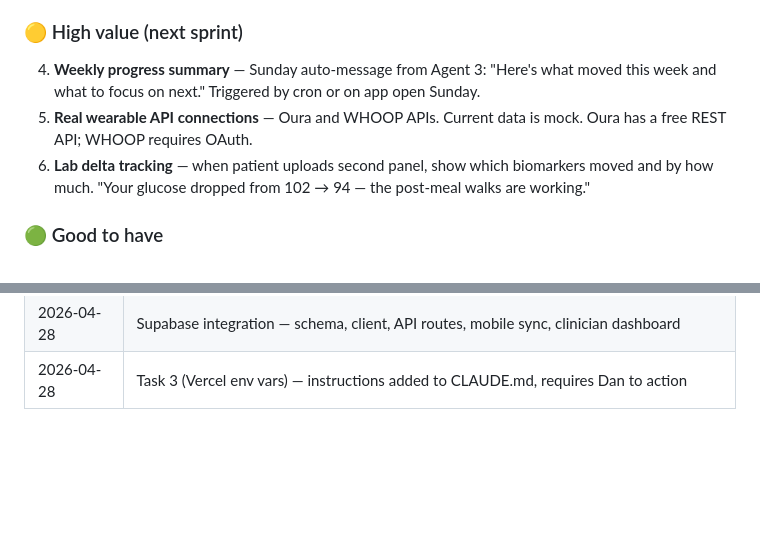
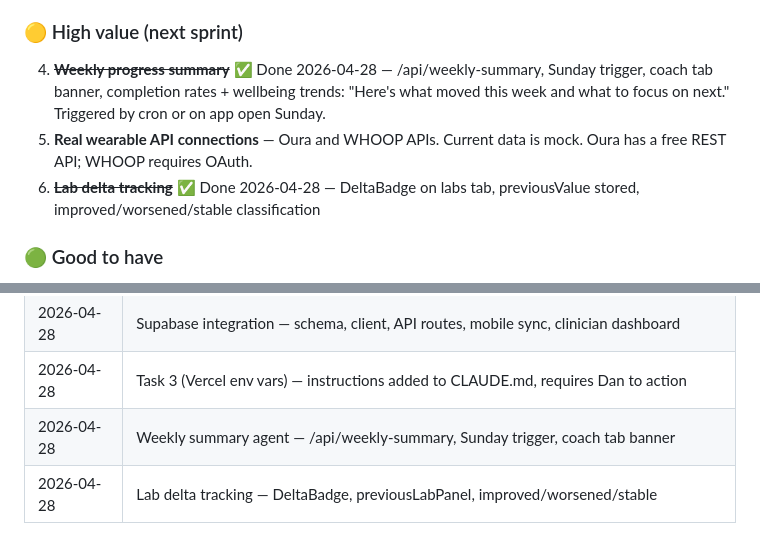
Before and after one commit to bricker-d/BP-Beta, a Markdown page: CLAUDE.md, 2 parts joined by grey strips. GitHub-like rendering; blank space fills up the shorter version.

Commit message:
docs: CLAUDE.md — mark tasks 4+6 done, update changelog

```diff
--- a/CLAUDE.md
+++ b/CLAUDE.md
@@ -156,9 +156,9 @@ BP-Beta/
 3. **Vercel env vars** — confirm `ANTHROPIC_API_KEY` is set in Vercel dashboard. Agent 1/2/3 will fail in production without it.
 
 ### 🟡 High value (next sprint)
-4. **Weekly progress summary** — Sunday auto-message from Agent 3: "Here's what moved this week and what to focus on next." Triggered by cron or on app open Sunday.
+4. ~~**Weekly progress summary**~~ ✅ Done 2026-04-28 — /api/weekly-summary, Sunday trigger, coach tab banner, completion rates + wellbeing trends: "Here's what moved this week and what to focus on next." Triggered by cron or on app open Sunday.
 5. **Real wearable API connections** — Oura and WHOOP APIs. Current data is mock. Oura has a free REST API; WHOOP requires OAuth.
-6. **Lab delta tracking** — when patient uploads second panel, show which biomarkers moved and by how much. "Your glucose dropped from 102 → 94 — the post-meal walks are working."
+6. ~~**Lab delta tracking**~~ ✅ Done 2026-04-28 — DeltaBadge on labs tab, previousValue stored, improved/worsened/stable classification
 
 ### 🟢 Good to have
 7. ~~**Frame Longevity clinician view**~~ ✅ Done 2026-04-28 — /clinician page, patient_overview DB view, completion rates, check-in status
@@ -218,3 +218,5 @@ Agents will handle any biomarker in a lab panel but only the above have deep cli
 | 2026-04-28 | DailyCheckIn wired to home tab — morning modal, `needsCheckIn()`, `submitDailyLog()`, 90-day log |
 | 2026-04-28 | Supabase integration — schema, client, API routes, mobile sync, clinician dashboard |
 | 2026-04-28 | Task 3 (Vercel env vars) — instructions added to CLAUDE.md, requires Dan to action |
+| 2026-04-28 | Weekly summary agent — /api/weekly-summary, Sunday trigger, coach tab banner |
+| 2026-04-28 | Lab delta tracking — DeltaBadge, previousLabPanel, improved/worsened/stable |
```
